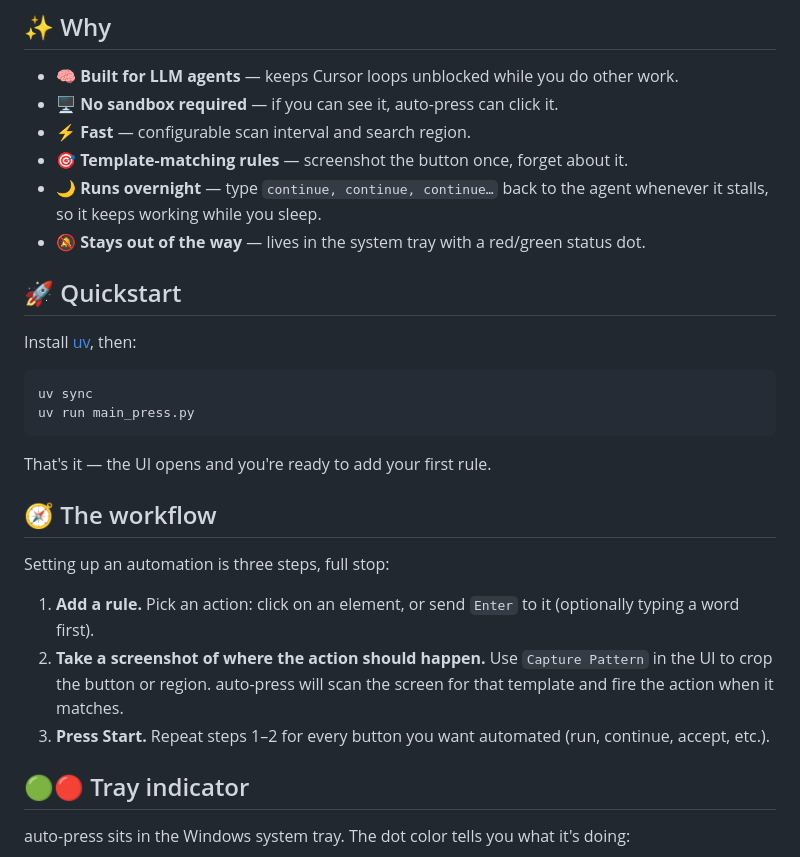
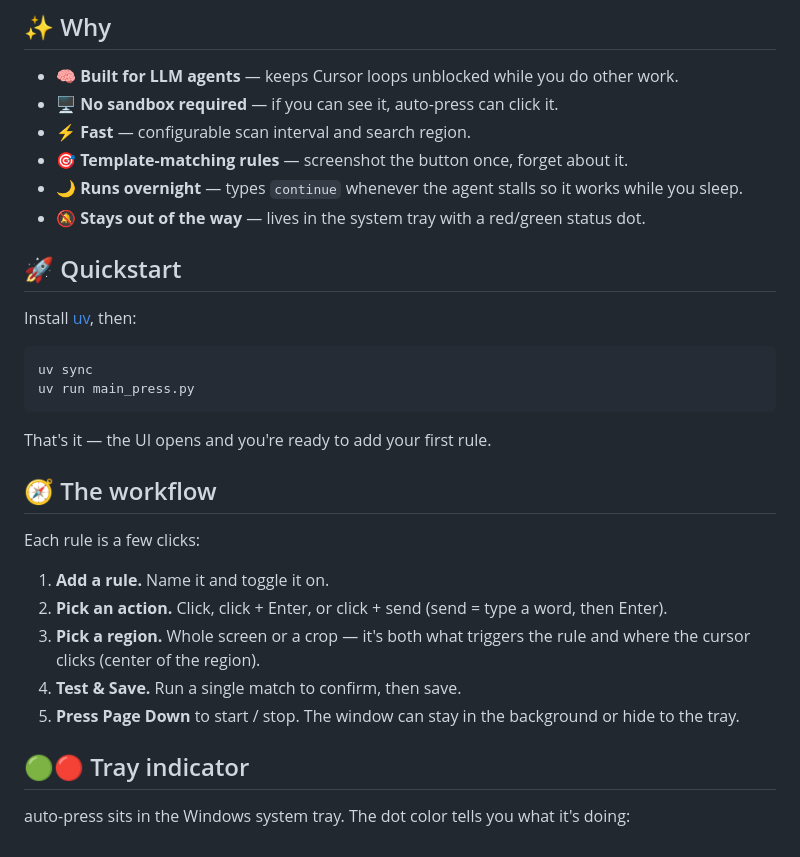
Before and after one commit to jmoraispk/auto-press, a Markdown page: README.md, the part around the change. GitHub-like rendering.

Commit message:
README: expand workflow to 5 steps, tighten overnight bullet
Co-Authored-By: Claude Opus 4.7 (1M context) <noreply@anthropic.com>

```diff
--- a/README.md
+++ b/README.md
@@ -18,7 +18,7 @@ auto-press was built to keep [Cursor](https://cursor.com/) agents moving without
 - 🖥️ **No sandbox required** — if you can see it, auto-press can click it.
 - ⚡ **Fast** — configurable scan interval and search region.
 - 🎯 **Template-matching rules** — screenshot the button once, forget about it.
-- 🌙 **Runs overnight** — type `continue, continue, continue…` back to the agent whenever it stalls, so it keeps working while you sleep.
+- 🌙 **Runs overnight** — types `continue` whenever the agent stalls so it works while you sleep.
 - 🔕 **Stays out of the way** — lives in the system tray with a red/green status dot.
 
 ## 🚀 Quickstart
@@ -34,11 +34,13 @@ That's it — the UI opens and you're ready to add your first rule.
 
 ## 🧭 The workflow
 
-Setting up an automation is three steps, full stop:
+Each rule is a few clicks:
 
-1. **Add a rule.** Pick an action: click on an element, or send `Enter` to it (optionally typing a word first).
-2. **Take a screenshot of where the action should happen.** Use `Capture Pattern` in the UI to crop the button or region. auto-press will scan the screen for that template and fire the action when it matches.
-3. **Press Start.** Repeat steps 1–2 for every button you want automated (run, continue, accept, etc.).
+1. **Add a rule.** Name it and toggle it on.
+2. **Pick an action.** Click, click + Enter, or click + send (send = type a word, then Enter).
+3. **Pick a region.** Whole screen or a crop — it's both what triggers the rule and where the cursor clicks (center of the region).
+4. **Test & Save.** Run a single match to confirm, then save.
+5. **Press Page Down** to start / stop. The window can stay in the background or hide to the tray.
 
 ## 🟢🔴 Tray indicator
 
```
